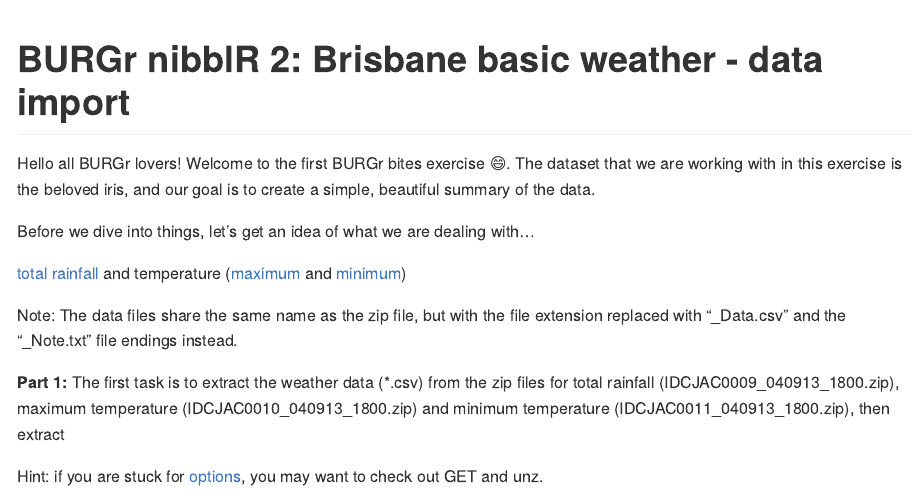
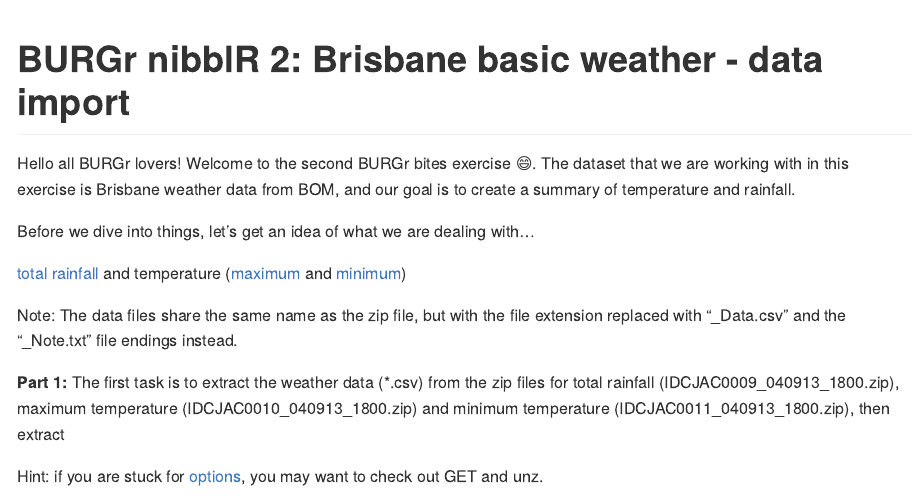
Before and after one commit to AU-BURGr/data_exercises, an R Markdown document (01_BURGr_nibblRs/answers/BURGr_nibblR-02_Brisbane_weather-pt1-A.Rmd): the page in a window 1100 px wide, from its top. Rendered offline with R 4.5, knitr and Pandoc, with nearby package versions; some code elsewhere in the file could not run offline; long lines of code are wrapped.

Commit message:
Update description to BOM data.

```diff
--- a/01_BURGr_nibblRs/answers/BURGr_nibblR-02_Brisbane_weather-pt1-A.Rmd
+++ b/01_BURGr_nibblRs/answers/BURGr_nibblR-02_Brisbane_weather-pt1-A.Rmd
@@ -6,7 +6,7 @@ output:
 
 # BURGr nibblR 2: Brisbane basic weather - data import
 
-Hello all BURGr lovers! Welcome to the first BURGr bites exercise :smile:. The dataset that we are working with in this exercise is the beloved iris, and our goal is to create a simple, beautiful summary of the data.
+Hello all BURGr lovers! Welcome to the second BURGr bites exercise :smile:. The dataset that we are working with in this exercise is Brisbane weather data from BOM, and our goal is to create a summary of temperature and rainfall.
 
 Before we dive into things, let's get an idea of what we are dealing with...
 
```
